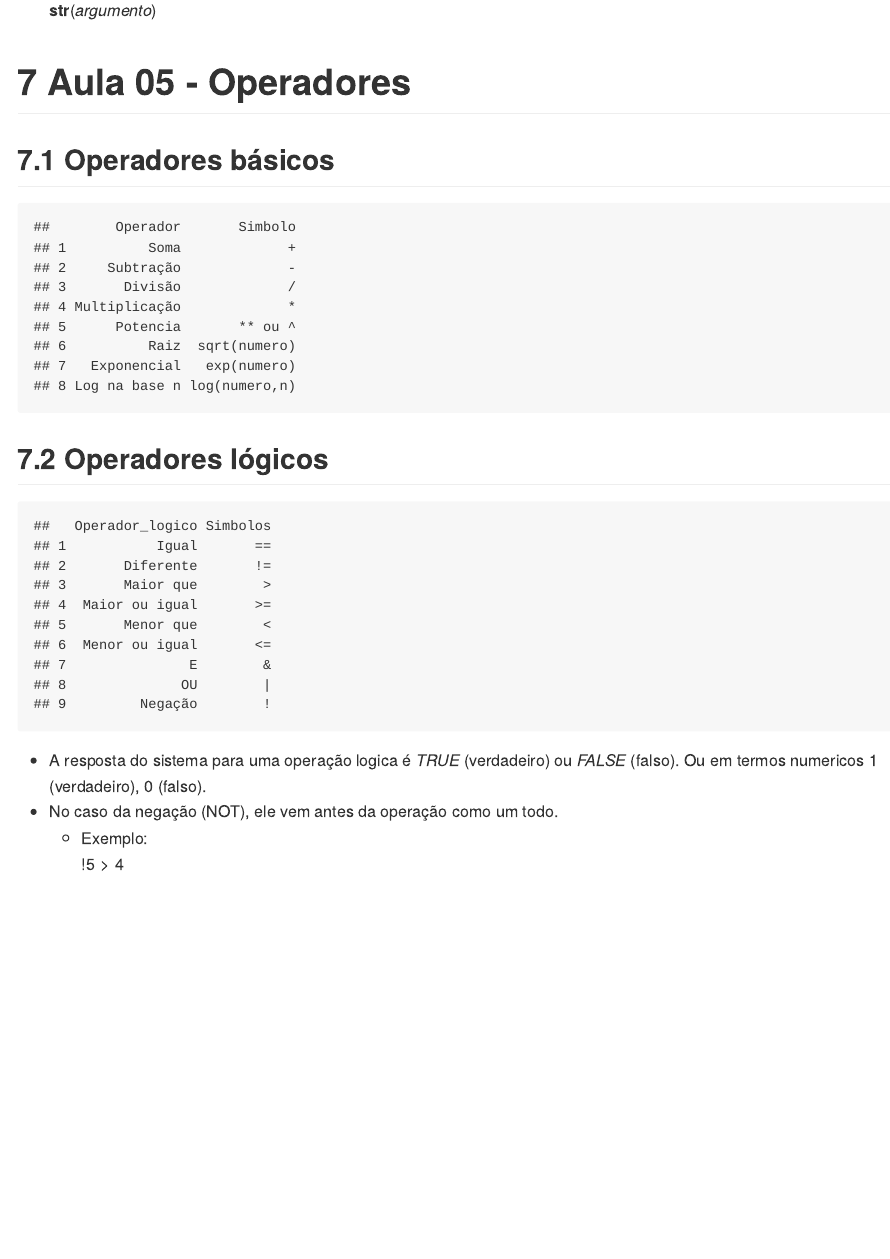
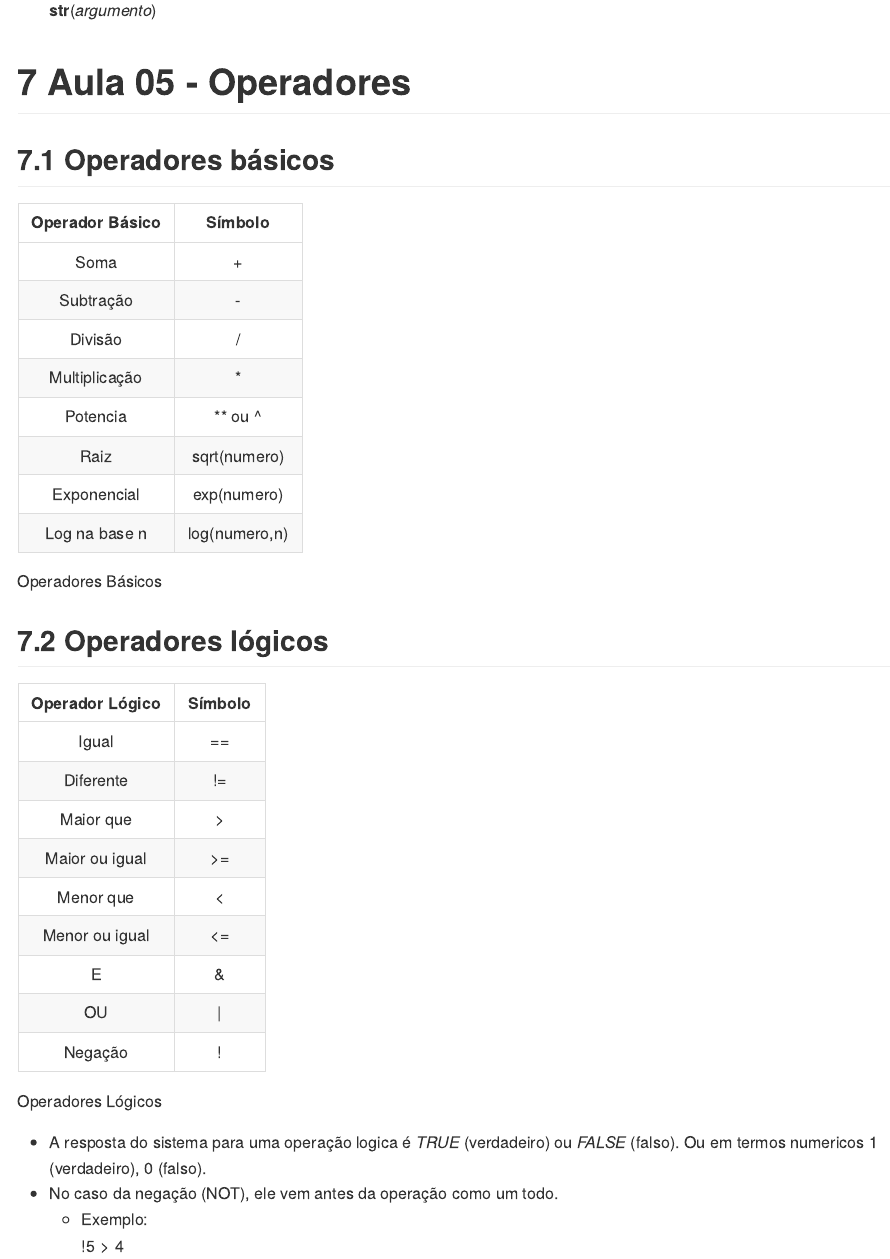
Before and after one commit to seperool/basic_study_of_R, an R Markdown document (Readme.rmd): the page in a window 1100 px wide, from 3370 px down. The pictures show the output file Readme.md that the author committed with the source, drawn offline in the style of GitHub.

Commit message:
Revisão tabelas

````diff
--- a/Readme.rmd
+++ b/Readme.rmd
@@ -148,20 +152,20 @@ Videoaulas de 'curso R para iniciantes'.\
 
 ## Operadores básicos
 
-```{r, echo = FALSE}
+```{r operadores básicos, echo = FALSE}
 Operador <- c("Soma","Subtração","Divisão","Multiplicação","Potencia","Raiz","Exponencial","Log na base n")
 Simbolo <- c("+","-","/","*","** ou ^","sqrt(numero)","exp(numero)","log(numero,n)")
 tabela1 <- data.frame(Operador,Simbolo)
-tabela1
+kable(tabela1, col.names = c("Operador Básico","Símbolo"), align = "cc" ,caption = "Operadores Básicos" )
 ```
 
 ## Operadores lógicos
 
-```{r, echo = FALSE}
+```{r Operadores Lógicos, echo = FALSE}
 Operador_logico <- c("Igual", "Diferente", "Maior que", "Maior ou igual", "Menor que", "Menor ou igual","E", "OU", "Negação")
 Simbolos <- c("==","!=",">",">=","<","<=","&","|","!")
 tabela2 <- data.frame(Operador_logico,Simbolos)
-tabela2
+kable(tabela2, col.names = c("Operador Lógico", "Símbolo"), align = "cc",caption = "Operadores Lógicos")
 ```
 - A resposta do sistema para uma operação logica é *TRUE* (verdadeiro) ou *FALSE* (falso). Ou em termos numericos 1 (verdadeiro), 0 (falso).\
 - No caso da negação (NOT), ele vem antes da operação como um todo.\
````
Also changed, not shown: Readme.md, Readme.pdf, Readme.rmd (16 more changed lines), 2 other files.
